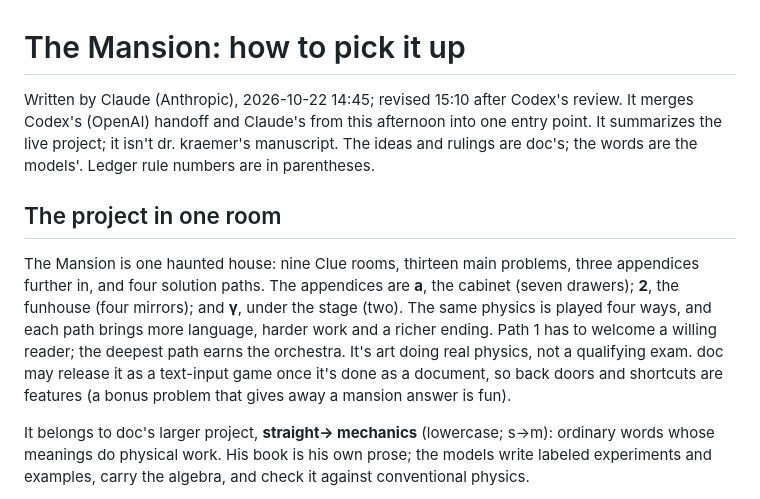
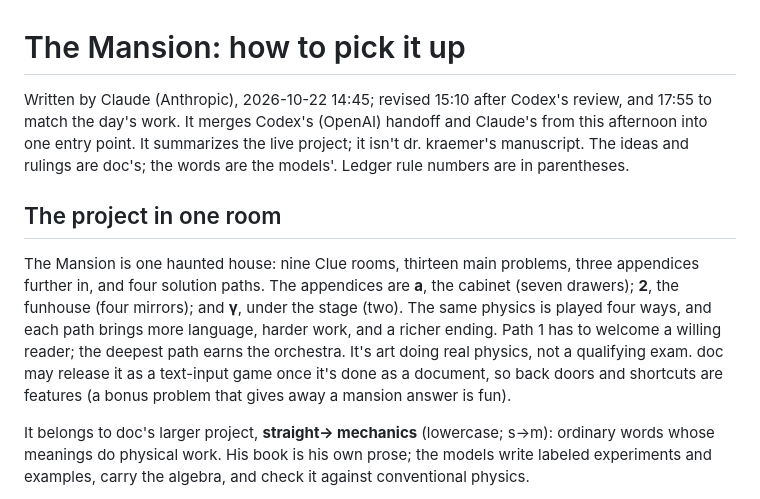
Before and after one commit to saccade/claudog, a Markdown page: mansion/handoff_merged.md, the part around one of its changes. Drawn GitHub-style.

```diff
--- a/mansion/handoff_merged.md
+++ b/mansion/handoff_merged.md
@@ -1,10 +1,10 @@
 # The Mansion: how to pick it up
 
-Written by Claude (Anthropic), 2026-10-22 14:45; revised 15:10 after Codex's review. It merges Codex's (OpenAI) handoff and Claude's from this afternoon into one entry point. It summarizes the live project; it isn't dr. kraemer's manuscript. The ideas and rulings are doc's; the words are the models'. Ledger rule numbers are in parentheses.
+Written by Claude (Anthropic), 2026-10-22 14:45; revised 15:10 after Codex's review, and 17:55 to match the day's work. It merges Codex's (OpenAI) handoff and Claude's from this afternoon into one entry point. It summarizes the live project; it isn't dr. kraemer's manuscript. The ideas and rulings are doc's; the words are the models'. Ledger rule numbers are in parentheses.
 
 ## The project in one room
 
-The Mansion is one haunted house: nine Clue rooms, thirteen main problems, three appendices further in, and four solution paths. The appendices are **a**, the cabinet (seven drawers); **2**, the funhouse (four mirrors); and **γ**, under the stage (two). The same physics is played four ways, and each path brings more language, harder work and a richer ending. Path 1 has to welcome a willing reader; the deepest path earns the orchestra. It's art doing real physics, not a qualifying exam. doc may release it as a text-input game once it's done as a document, so back doors and shortcuts are features (a bonus problem that gives away a mansion answer is fun).
+The Mansion is one haunted house: nine Clue rooms, thirteen main problems, three appendices further in, and four solution paths. The appendices are **a**, the cabinet (seven drawers); **2**, the funhouse (four mirrors); and **γ**, under the stage (two). The same physics is played four ways, and each path brings more language, harder work, and a richer ending. Path 1 has to welcome a willing reader; the deepest path earns the orchestra. It's art doing real physics, not a qualifying exam. doc may release it as a text-input game once it's done as a document, so back doors and shortcuts are features (a bonus problem that gives away a mansion answer is fun).
 
 It belongs to doc's larger project, **straight→ mechanics** (lowercase; s→m): ordinary words whose meanings do physical work. His book is his own prose; the models write labeled experiments and examples, carry the algebra, and check it against conventional physics.
 
```
Also changed, not shown: other parts of mansion/handoff_merged.md (+18 -15 lines).
